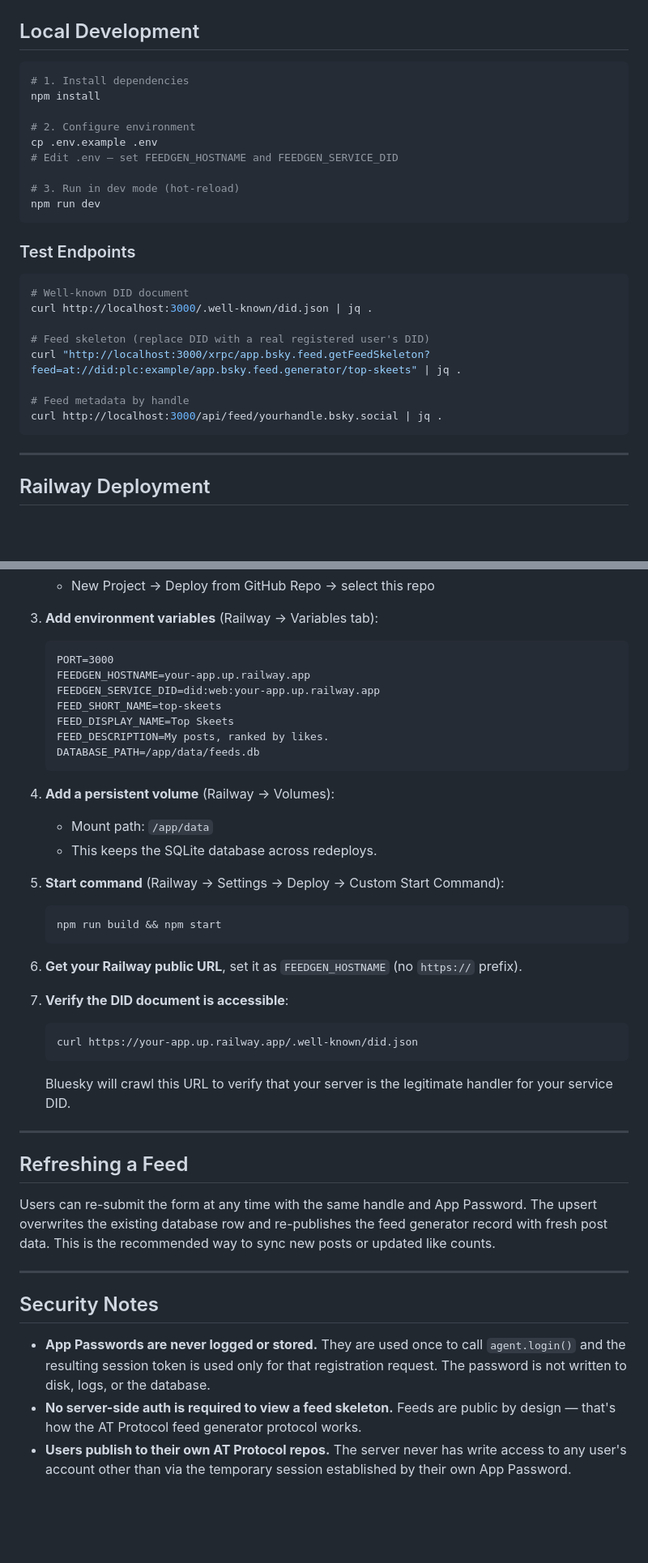
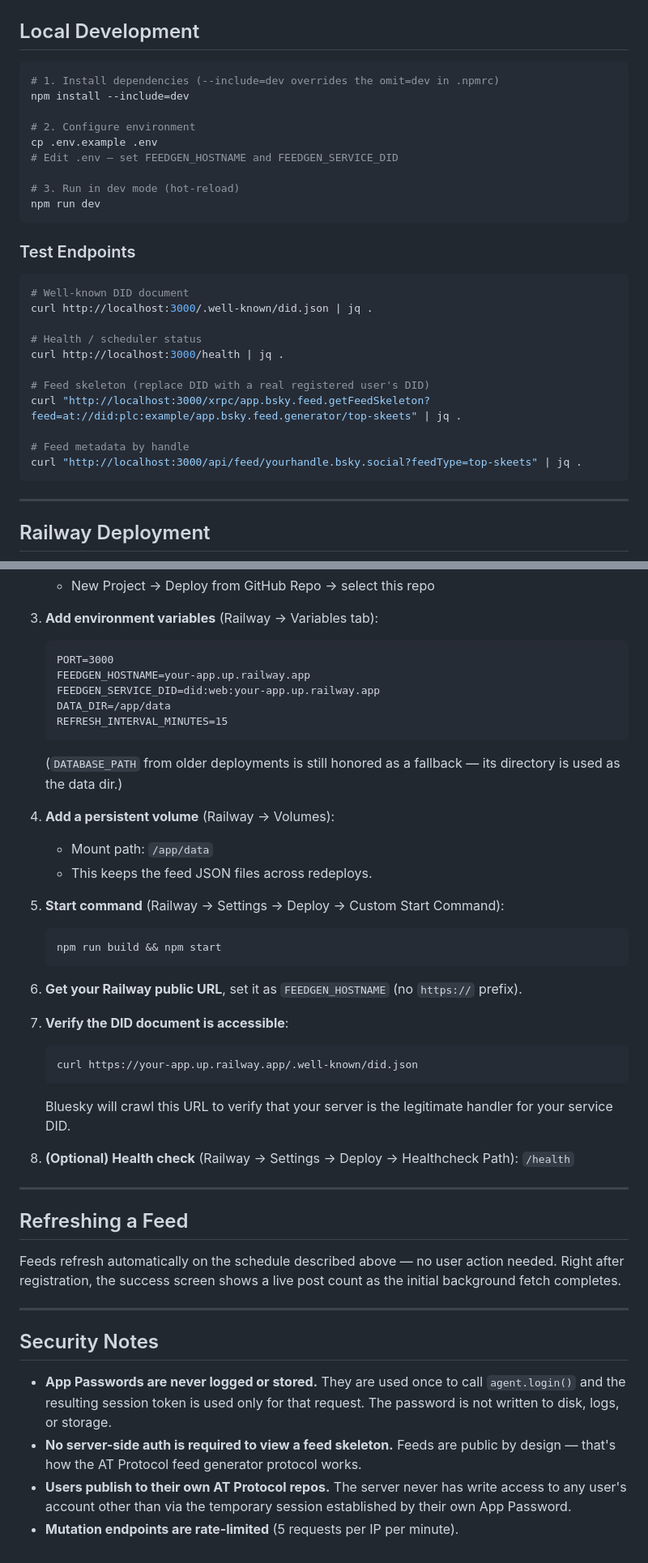
Before and after one commit to phdynamic/bluesky-top-skeets, a Markdown page: README.md, 2 parts joined by grey strips. Shown at 81% size. Rendered like a GitHub page; blank space fills up the shorter version.

````diff
--- a/README.md
+++ b/README.md
@@ -44,8 +67,8 @@ Feed URI:  at://{userDid}/app.bsky.feed.generator/top-skeets
 ## Local Development
 
 ```bash
-# 1. Install dependencies
-npm install
+# 1. Install dependencies (--include=dev overrides the omit=dev in .npmrc)
+npm install --include=dev
 
 # 2. Configure environment
 cp .env.example .env
@@ -61,11 +84,14 @@ npm run dev
 # Well-known DID document
 curl http://localhost:3000/.well-known/did.json | jq .
 
+# Health / scheduler status
+curl http://localhost:3000/health | jq .
+
 # Feed skeleton (replace DID with a real registered user's DID)
 curl "http://localhost:3000/xrpc/app.bsky.feed.getFeedSkeleton?feed=at://did:plc:example/app.bsky.feed.generator/top-skeets" | jq .
 
 # Feed metadata by handle
-curl http://localhost:3000/api/feed/yourhandle.bsky.social | jq .
+curl "http://localhost:3000/api/feed/yourhandle.bsky.social?feedType=top-skeets" | jq .
 ```
 
 ---
@@ -82,15 +108,14 @@ curl http://localhost:3000/api/feed/yourhandle.bsky.social | jq .
    PORT=3000
    FEEDGEN_HOSTNAME=your-app.up.railway.app
    FEEDGEN_SERVICE_DID=did:web:your-app.up.railway.app
-   FEED_SHORT_NAME=top-skeets
-   FEED_DISPLAY_NAME=Top Skeets
-   FEED_DESCRIPTION=My posts, ranked by likes.
-   DATABASE_PATH=/app/data/feeds.db
+   DATA_DIR=/app/data
+   REFRESH_INTERVAL_MINUTES=15
    ```
+   (`DATABASE_PATH` from older deployments is still honored as a fallback — its directory is used as the data dir.)
 
 4. **Add a persistent volume** (Railway → Volumes):
    - Mount path: `/app/data`
-   - This keeps the SQLite database across redeploys.
+   - This keeps the feed JSON files across redeploys.
 
 5. **Start command** (Railway → Settings → Deploy → Custom Start Command):
    ```
@@ -105,16 +130,19 @@ curl http://localhost:3000/api/feed/yourhandle.bsky.social | jq .
    ```
    Bluesky will crawl this URL to verify that your server is the legitimate handler for your service DID.
 
+8. **(Optional) Health check** (Railway → Settings → Deploy → Healthcheck Path): `/health`
+
 ---
 
 ## Refreshing a Feed
 
-Users can re-submit the form at any time with the same handle and App Password. The upsert overwrites the existing database row and re-publishes the feed generator record with fresh post data. This is the recommended way to sync new posts or updated like counts.
+Feeds refresh automatically on the schedule described above — no user action needed. Right after registration, the success screen shows a live post count as the initial background fetch completes.
 
 ---
 
 ## Security Notes
 
-- **App Passwords are never logged or stored.** They are used once to call `agent.login()` and the resulting session token is used only for that registration request. The password is not written to disk, logs, or the database.
+- **App Passwords are never logged or stored.** They are used once to call `agent.login()` and the resulting session token is used only for that request. The password is not written to disk, logs, or storage.
 - **No server-side auth is required to view a feed skeleton.** Feeds are public by design — that's how the AT Protocol feed generator protocol works.
 - **Users publish to their own AT Protocol repos.** The server never has write access to any user's account other than via the temporary session established by their own App Password.
+- **Mutation endpoints are rate-limited** (5 requests per IP per minute).
````
Also changed, not shown: other parts of README.md (+32 -9 lines).
